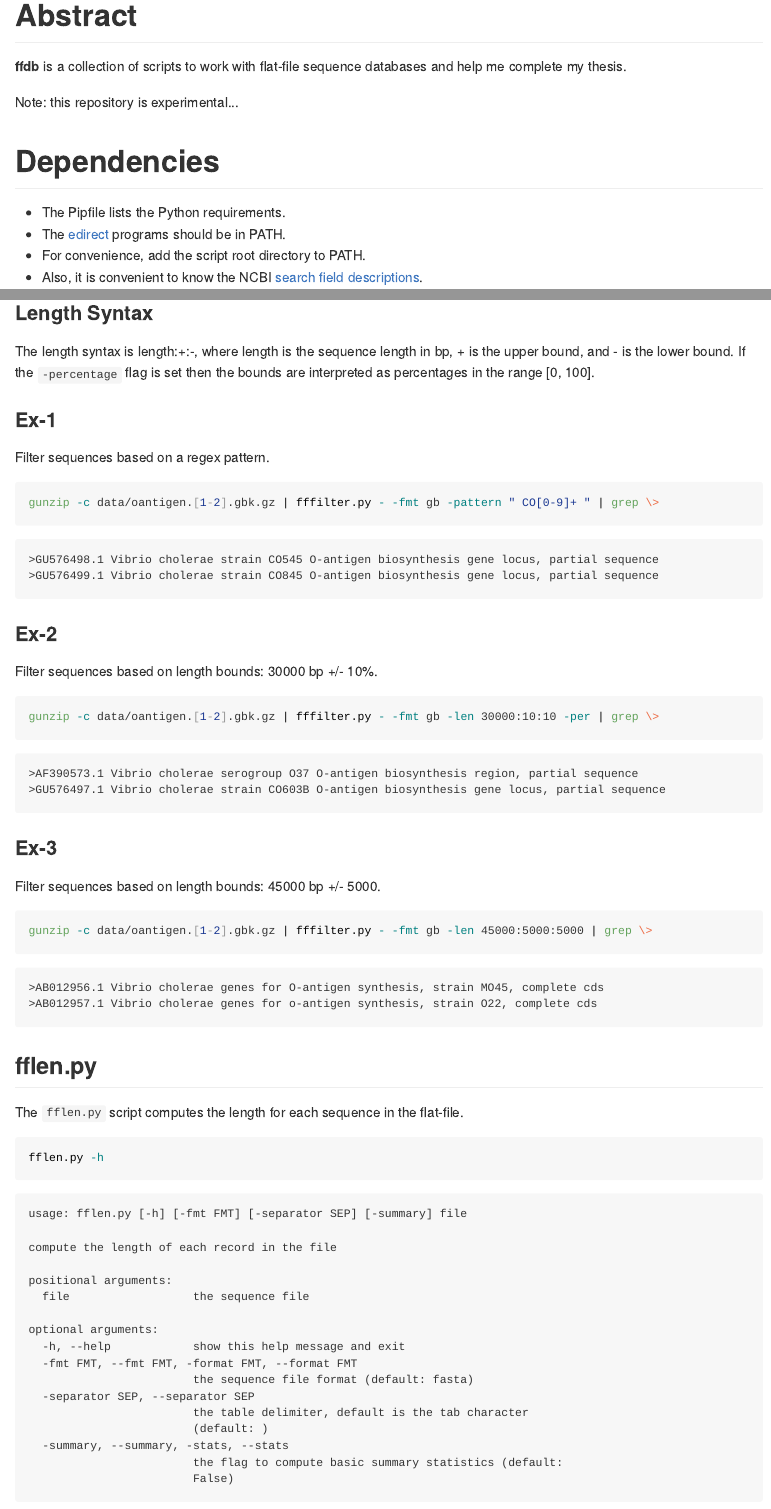
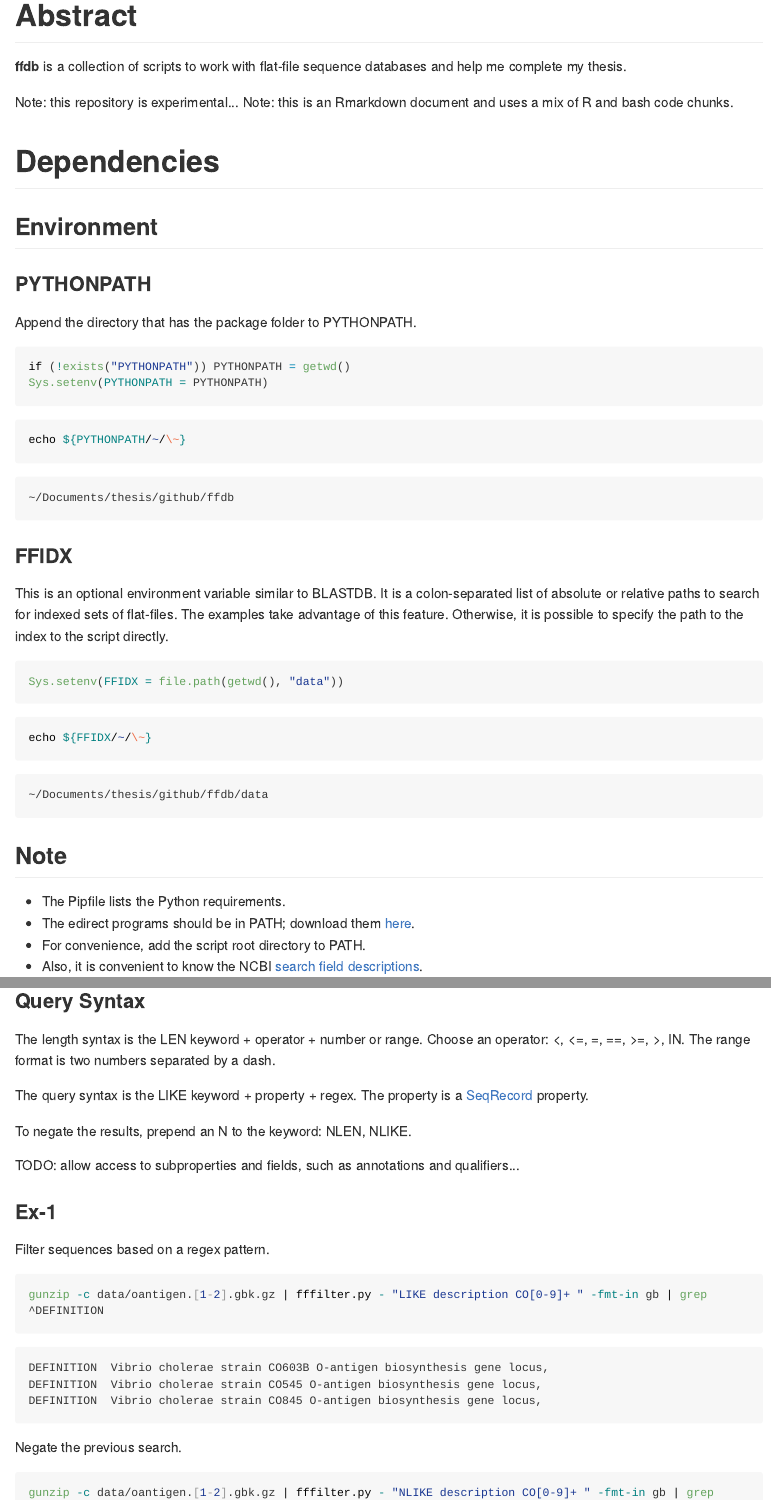
Before and after one commit to dnanto/ffbio, an R Markdown document (README.Rmd): the page in a window 1100 px wide, from its top, and a second part further down, joined at a grey line. The pictures show the output file README.md that the author committed with the source, drawn offline in the style of GitHub; long lines of code are wrapped.

Commit message:
update readme docs

````diff
--- a/README.Rmd
+++ b/README.Rmd
@@ -27,11 +24,41 @@ if (!exists("PATH"))
 **ffdb** is a collection of scripts to work with flat-file sequence databases and help me complete my thesis.
 
 Note: this repository is experimental...
+Note: this is an Rmarkdown document and uses a mix of R and bash code chunks.
 
 # Dependencies
 
+## Environment
+
+### PYTHONPATH
+
+Append the directory that has the package folder to PYTHONPATH.
+
+```{r}
+if (!exists("PYTHONPATH")) PYTHONPATH = getwd()
+Sys.setenv(PYTHONPATH = PYTHONPATH)
+```
+
+```{bash}
+echo ${PYTHONPATH/~/\~}
+```
+
+### FFIDX
+
+This is an optional environment variable similar to BLASTDB. It is a colon-separated list of absolute or relative paths to search for indexed sets of flat-files. The examples take advantage of this feature. Otherwise, it is possible to specify the path to the index to the script directly.
+
+```{r}
+Sys.setenv(FFIDX = file.path(getwd(), "data"))
+```
+
+```{bash}
+echo ${FFIDX/~/\~}
+```
+
+## Note
+
 * The Pipfile lists the Python requirements.
-* The [edirect](ftp://ftp.ncbi.nlm.nih.gov/entrez/entrezdirect/) programs should be in PATH.
+* The edirect programs should be in PATH; download them [here](ftp://ftp.ncbi.nlm.nih.gov/entrez/entrezdirect/).
 * For convenience, add the script root directory to PATH.
 * Also, it is convenient to know the NCBI [search field descriptions](https://www.ncbi.nlm.nih.gov/books/NBK49540/).
 
@@ -141,29 +172,32 @@
 fffilter.py -h
 ```
 
-### Length Syntax
+### Query Syntax
 
-The length syntax is length:+:-, where length is the sequence length in bp, + is the upper bound, and - is the lower bound. If the ```-percentage``` flag is set then the bounds are interpreted as percentages in the range [0, 100].
+The length syntax is the LEN keyword + operator + number or range. Choose an operator: <, <=, =, ==, >=, >, IN. The range format is two numbers separated by a dash.
+
+The query syntax is the LIKE keyword + property + regex. The property is a [SeqRecord](http://biopython.org/DIST/docs/api/Bio.SeqRecord.SeqRecord-class.html) property.
+
+To negate the results, prepend an N to the keyword: NLEN, NLIKE.
+
+TODO: allow access to subproperties and fields, such as annotations and qualifiers...
 
 ### Ex-1
 
 Filter sequences based on a regex pattern.
 
 ```{bash}
-gunzip -c data/oantigen.[1-2].gbk.gz | fffilter.py - -fmt gb -pattern " CO[0-9]+ " | grep \>
+gunzip -c data/oantigen.[1-2].gbk.gz | fffilter.py - "LIKE description CO[0-9]+ " -fmt-in gb | grep ^DEFINITION
+```
+
+Negate the previous search.
+
+```{bash}
+gunzip -c data/oantigen.[1-2].gbk.gz | fffilter.py - "NLIKE description CO[0-9]+ " -fmt-in gb | grep ^DEFINITION
 ```
 
 ### Ex-2
 
-Filter sequences based on length bounds: 30000 bp +/- 10%.
-
-```{bash}
-gunzip -c data/oantigen.[1-2].gbk.gz | fffilter.py - -fmt gb -len 30000:10:10 -per | grep \>
-```
-
-### Ex-3
-
 Filter sequences based on length bounds: 45000 bp +/- 5000.
 
 ```{bash}
-gunzip -c data/oantigen.[1-2].gbk.gz | fffilter.py - -fmt gb -len 45000:5000:5000 | grep \>
````
Also changed, not shown: README.html, README.md, README.Rmd (26 more changed lines).
